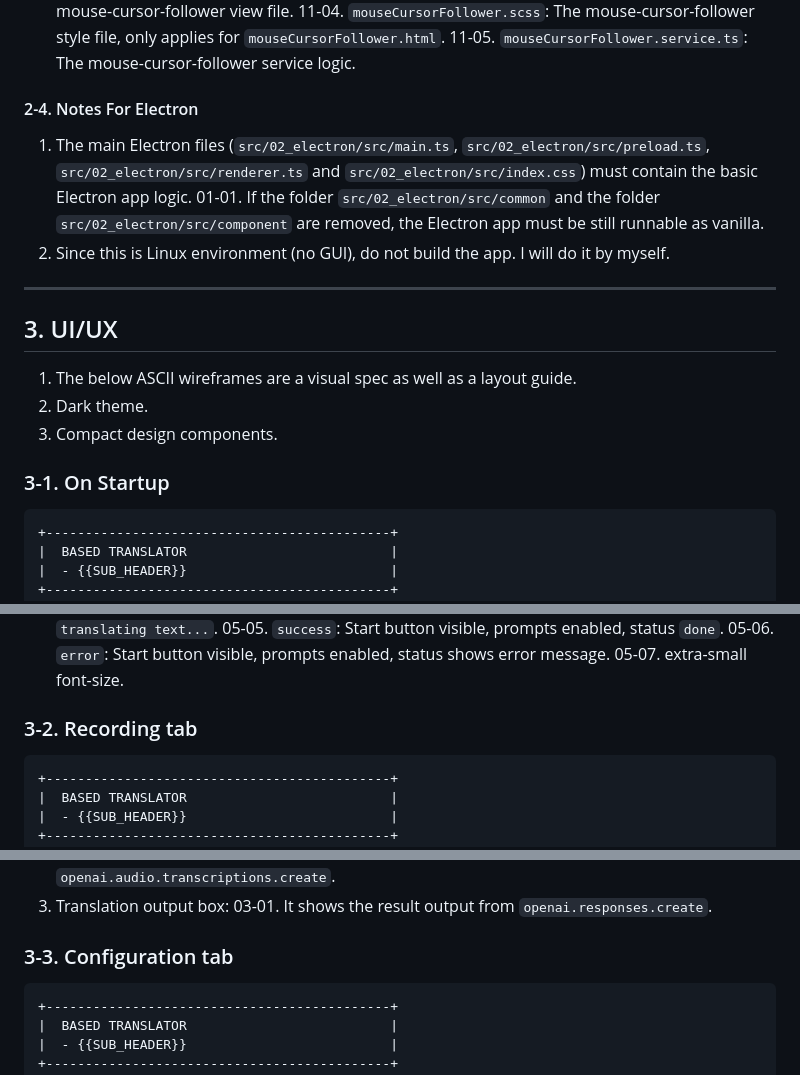
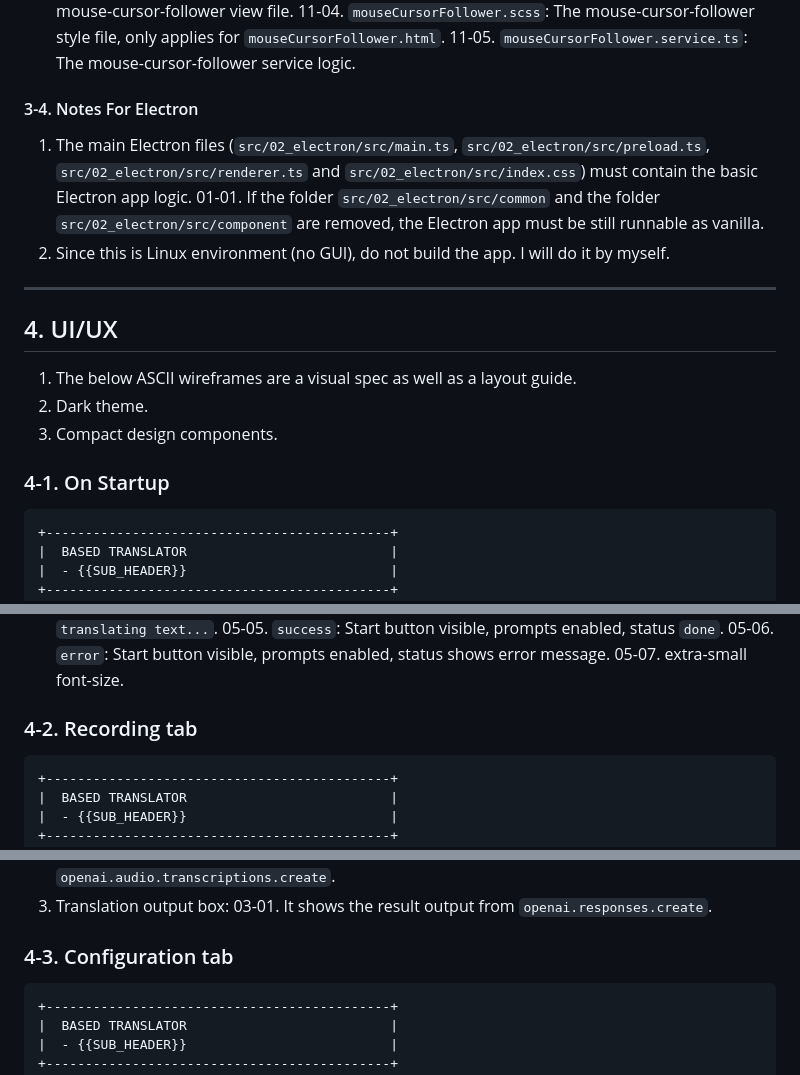
Before and after one commit to freshOffTheBot/based-translator, a Markdown page: AGENTS.md, 3 parts joined by grey strips. Drawn GitHub-style.

````diff
--- a/AGENTS.md
+++ b/AGENTS.md
@@ -167,7 +273,7 @@
 
 
 
-#### 2-4. Notes For Electron
+#### 3-4. Notes For Electron
 01. The main Electron files (`src/02_electron/src/main.ts`, `src/02_electron/src/preload.ts`, `src/02_electron/src/renderer.ts` and `src/02_electron/src/index.css`) must contain the basic Electron app logic.
 	01-01. If the folder `src/02_electron/src/common` and the folder `src/02_electron/src/component` are removed, the Electron app must be still runnable as vanilla.
 02. Since this is Linux environment (no GUI), do not build the app. I will do it by myself.
@@ -182,14 +288,14 @@
 
 
 
-## 3. UI/UX
+## 4. UI/UX
 01. The below ASCII wireframes are a visual spec as well as a layout guide.
 02. Dark theme.
 03. Compact design components.
 
 
 
-### 3-1. On Startup
+### 4-1. On Startup
 ```text
 +--------------------------------------------+
 |  BASED TRANSLATOR                          |
@@ -226,7 +332,7 @@
 
 
 
-### 3-2. Recording tab
+### 4-2. Recording tab
 ```text
 +--------------------------------------------+
 |  BASED TRANSLATOR                          |
@@ -264,7 +370,7 @@
 
 
 
-### 3-3. Configuration tab
+### 4-3. Configuration tab
 ```text
 +--------------------------------------------+
 |  BASED TRANSLATOR                          |
````
Also changed, not shown: other parts of AGENTS.md (+121 -15 lines).
